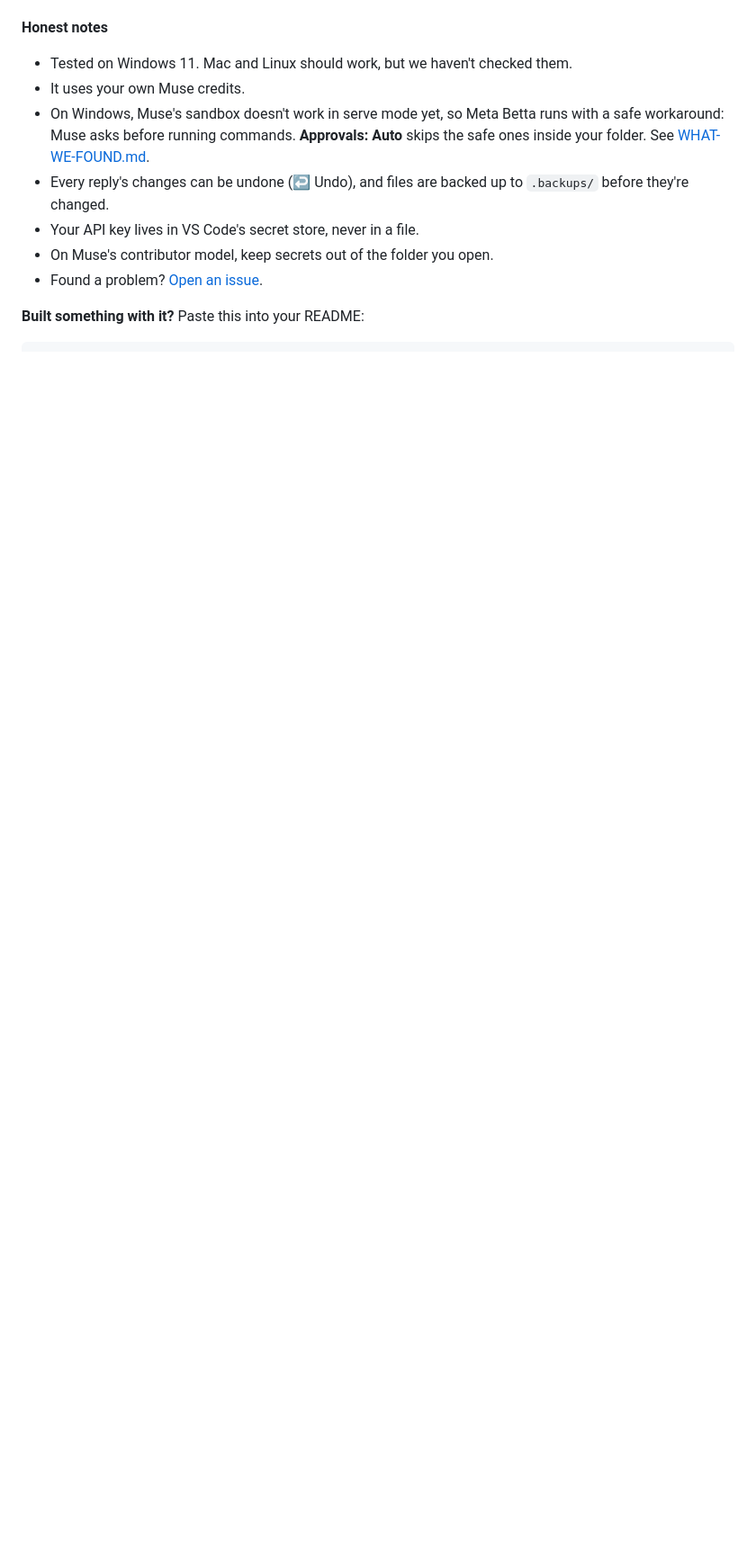
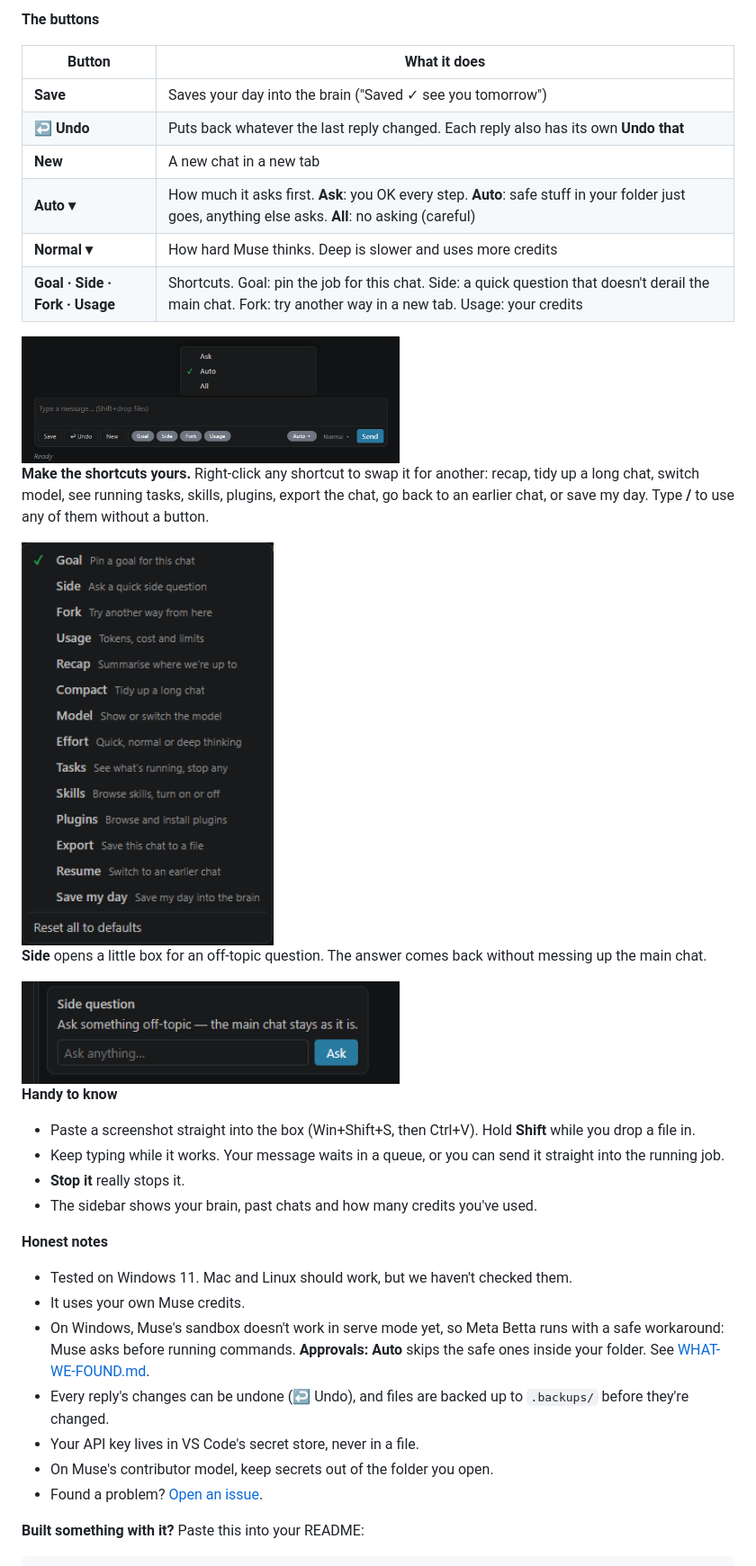
Before and after one commit to madazz01/meta-betta, a Markdown page: README.md, the part around one of its changes. Shown at 90% size. Drawn GitHub-style; pictures changed too: docs/images/approvals.png (added), docs/images/shortcuts.png (added), docs/images/side-question.png (added); blank space fills up the shorter version.

Commit message:
README: "Your first day" guide with screenshots
Plain steps for first-timers (talk to it, the welcome chat, Save, next
morning), what each button does, swapping shortcuts, side questions.
Six screenshots from Bryan in docs/images/.

Co-Authored-By: Claude Opus 5.5 <noreply@anthropic.com>

```diff
--- a/README.md
+++ b/README.md
@@ -12,3 +28,32 @@ A friendly workmate for Meta's Muse Code: a chat panel in VS Code, with a brain
+<!-- screenshot: docs/images/morning.png (the morning pick-up) -->
+
+**The buttons**
+
+| Button | What it does |
+|---|---|
+| **Save** | Saves your day into the brain ("Saved ✓ see you tomorrow") |
+| **↩ Undo** | Puts back whatever the last reply changed. Each reply also has its own **Undo that** |
+| **New** | A new chat in a new tab |
+| **Auto ▾** | How much it asks first. **Ask**: you OK every step. **Auto**: safe stuff in your folder just goes, anything else asks. **All**: no asking (careful) |
+| **Normal ▾** | How hard Muse thinks. Deep is slower and uses more credits |
+| **Goal · Side · Fork · Usage** | Shortcuts. Goal: pin the job for this chat. Side: a quick question that doesn't derail the main chat. Fork: try another way in a new tab. Usage: your credits |
+
+<img src="docs/images/approvals.png" alt="The approvals menu: Ask, Auto, All" width="420">
+
+**Make the shortcuts yours.** Right-click any shortcut to swap it for another: recap, tidy up a long chat, switch model, see running tasks, skills, plugins, export the chat, go back to an earlier chat, or save my day. Type **/** to use any of them without a button.
+
+<img src="docs/images/shortcuts.png" alt="Right-click a shortcut to swap it: the full list" width="280">
+
+**Side** opens a little box for an off-topic question. The answer comes back without messing up the main chat.
+
+<img src="docs/images/side-question.png" alt="The Side question box" width="420">
+
+**Handy to know**
+
+- Paste a screenshot straight into the box (Win+Shift+S, then Ctrl+V). Hold **Shift** while you drop a file in.
+- Keep typing while it works. Your message waits in a queue, or you can send it straight into the running job.
+- **Stop it** really stops it.
+- The sidebar shows your brain, past chats and how many credits you've used.
 
 **Honest notes**
 
```
Also changed, not shown: other parts of README.md (+16 -0 lines), docs/images/first-day.png (added), docs/images/welcome.png (added), docs/images/work-log.png (added).
